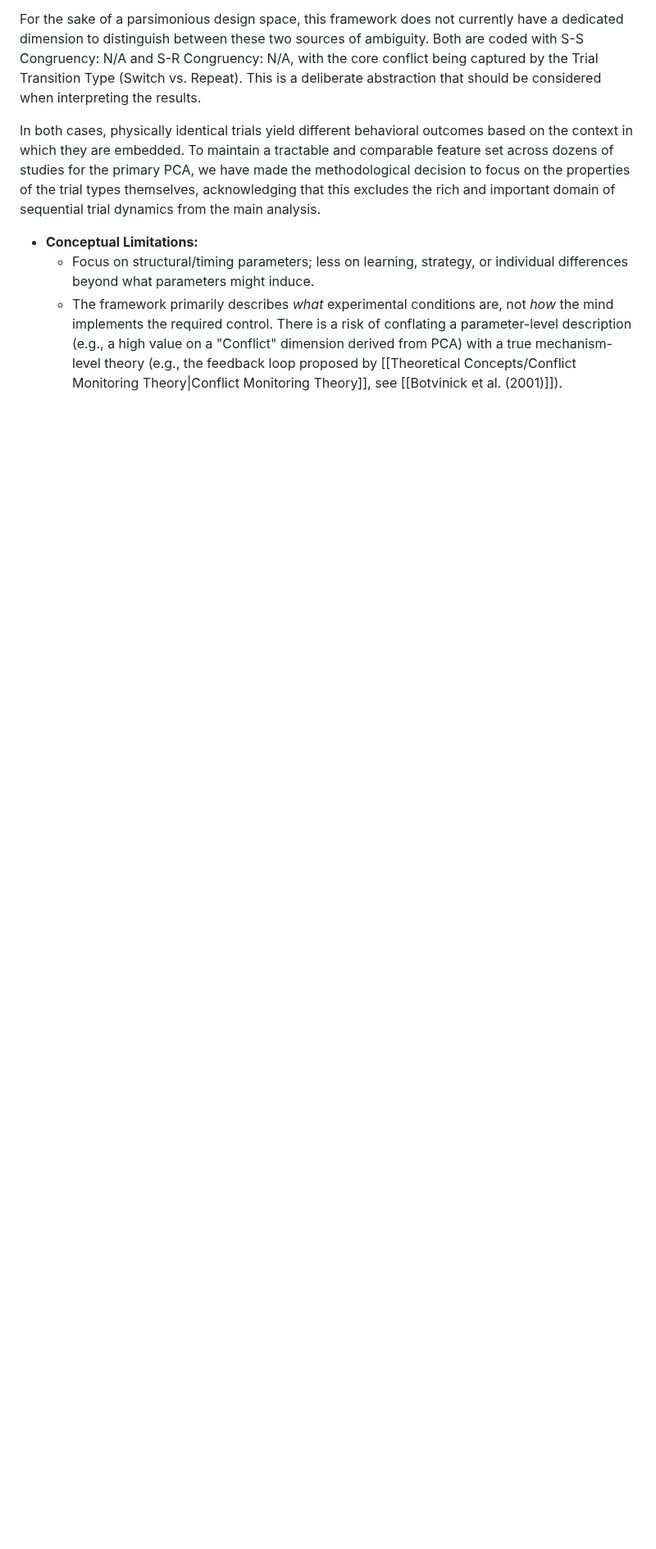
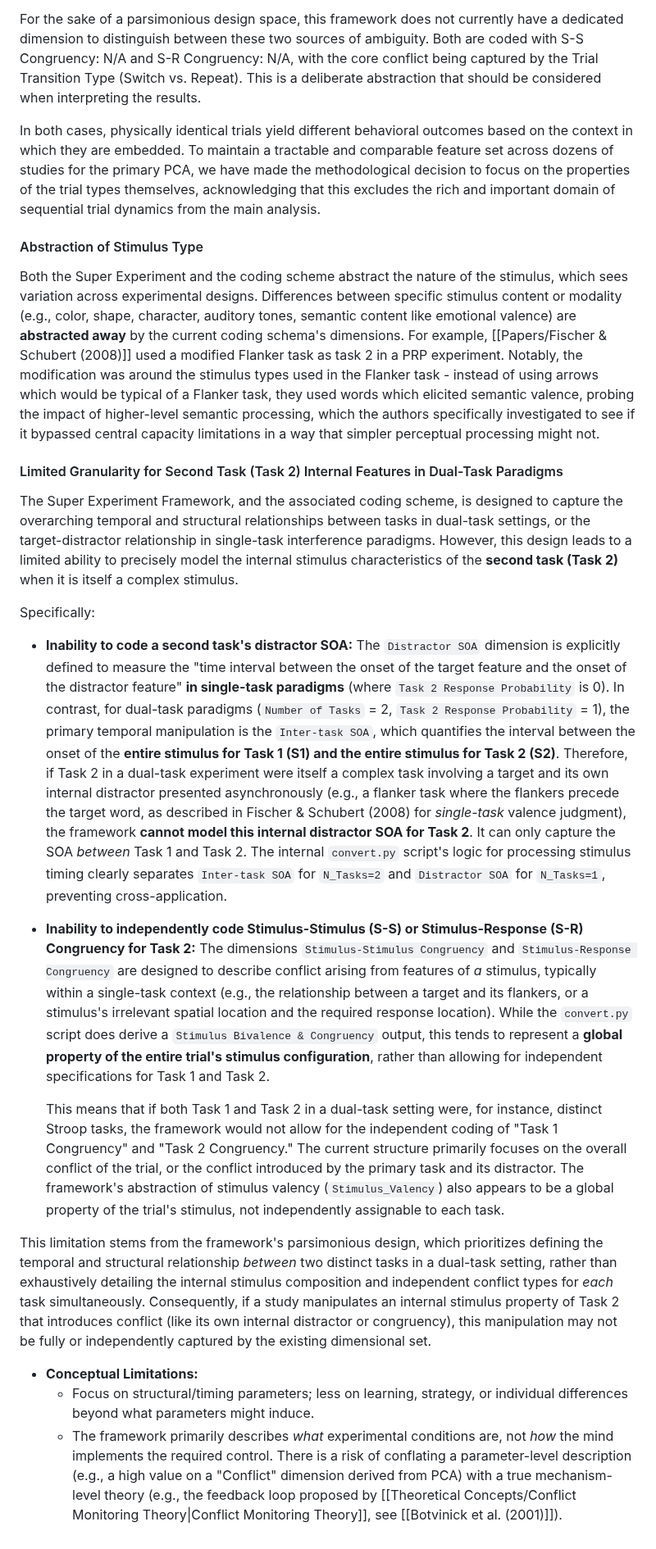
Before and after one commit to syntactic/Cognitive-Control-Paradigm-Integration, a Markdown page: content/Study Limitations.md, the part around one of its changes. Shown at 82% size. Rendered like a GitHub page; blank space fills up the shorter version.

Commit message:
Added to Study Limitations
added section about abstraction of stimulus type and the inability to
code different congruencies for the different tasks which could happen
in a dual task paradigm

```diff
--- a/content/Study Limitations.md
+++ b/content/Study Limitations.md
@@ -32,6 +33,25 @@ For the sake of a parsimonious design space, this framework does not currently h
 
 In both cases, physically identical trials yield different behavioral outcomes based on the context in which they are embedded. To maintain a tractable and comparable feature set across dozens of studies for the primary PCA, we have made the methodological decision to focus on the properties of the trial types themselves, acknowledging that this excludes the rich and important domain of sequential trial dynamics from the main analysis.
 
+#### Abstraction of Stimulus Type
+
+Both the Super Experiment and the coding scheme abstract the nature of the stimulus, which sees variation across experimental designs. Differences between specific stimulus content or modality (e.g., color, shape, character, auditory tones, semantic content like emotional valence) are **abstracted away** by the current coding schema's dimensions. For example, [[Papers/Fischer & Schubert (2008)]] used a modified Flanker task as task 2 in a PRP experiment. Notably, the modification was around the stimulus types used in the Flanker task - instead of using arrows which would be typical of a Flanker task, they used words which elicited semantic valence, probing the impact of higher-level semantic processing, which the authors specifically investigated to see if it bypassed central capacity limitations in a way that simpler perceptual processing might not.
+#### Limited Granularity for Second Task (Task 2) Internal Features in Dual-Task Paradigms
+
+The Super Experiment Framework, and the associated coding scheme, is designed to capture the overarching temporal and structural relationships between tasks in dual-task settings, or the target-distractor relationship in single-task interference paradigms. However, this design leads to a limited ability to precisely model the internal stimulus characteristics of the **second task (Task 2)** when it is itself a complex stimulus.
+
+Specifically:
+
+- **Inability to code a second task's distractor SOA:** The `Distractor SOA` dimension is explicitly defined to measure the "time interval between the onset of the target feature and the onset of the distractor feature" **in single-task paradigms** (where `Task 2 Response Probability` is 0). In contrast, for dual-task paradigms (`Number of Tasks` = 2, `Task 2 Response Probability` = 1), the primary temporal manipulation is the `Inter-task SOA`, which quantifies the interval between the onset of the **entire stimulus for Task 1 (S1) and the entire stimulus for Task 2 (S2)**.
+Therefore, if Task 2 in a dual-task experiment were itself a complex task involving a target and its own internal distractor presented asynchronously (e.g., a flanker task where the flankers precede the target word, as described in Fischer & Schubert (2008) for _single-task_ valence judgment), the framework **cannot model this internal distractor SOA for Task 2**. It can only capture the SOA _between_ Task 1 and Task 2. The internal `convert.py` script's logic for processing stimulus timing clearly separates `Inter-task SOA` for `N_Tasks=2` and `Distractor SOA` for `N_Tasks=1`, preventing cross-application.
+
+- **Inability to independently code Stimulus-Stimulus (S-S) or Stimulus-Response (S-R) Congruency for Task 2:** The dimensions `Stimulus-Stimulus Congruency` and `Stimulus-Response Congruency` are designed to describe conflict arising from features of _a_ stimulus, typically within a single-task context (e.g., the relationship between a target and its flankers, or a stimulus's irrelevant spatial location and the required response location). While the `convert.py` script does derive a `Stimulus Bivalence & Congruency` output, this tends to represent a **global property of the entire trial's stimulus configuration**, rather than allowing for independent specifications for Task 1 and Task 2.
+
+    This means that if both Task 1 and Task 2 in a dual-task setting were, for instance, distinct Stroop tasks, the framework would not allow for the independent coding of "Task 1 Congruency" and "Task 2 Congruency." The current structure primarily focuses on the overall conflict of the trial, or the conflict introduced by the primary task and its distractor. The framework's abstraction of stimulus valency (`Stimulus_Valency`) also appears to be a global property of the trial's stimulus, not independently assignable to each task.
+
+
+This limitation stems from the framework's parsimonious design, which prioritizes defining the temporal and structural relationship _between_ two distinct tasks in a dual-task setting, rather than exhaustively detailing the internal stimulus composition and independent conflict types for _each_ task simultaneously. Consequently, if a study manipulates an internal stimulus property of Task 2 that introduces conflict (like its own internal distractor or congruency), this manipulation may not be fully or independently captured by the existing dimensional set.
+
 *   **Conceptual Limitations:**
     *   Focus on structural/timing parameters; less on learning, strategy, or individual differences beyond what parameters might induce.
     *   The framework primarily describes *what* experimental conditions are, not *how* the mind implements the required control. There is a risk of conflating a parameter-level description (e.g., a high value on a "Conflict" dimension derived from PCA) with a true mechanism-level theory (e.g., the feedback loop proposed by [[Theoretical Concepts/Conflict Monitoring Theory|Conflict Monitoring Theory]], see [[Botvinick et al. (2001)]]).
```
Also changed, not shown: other parts of content/Study Limitations.md (+2 -1 lines).
